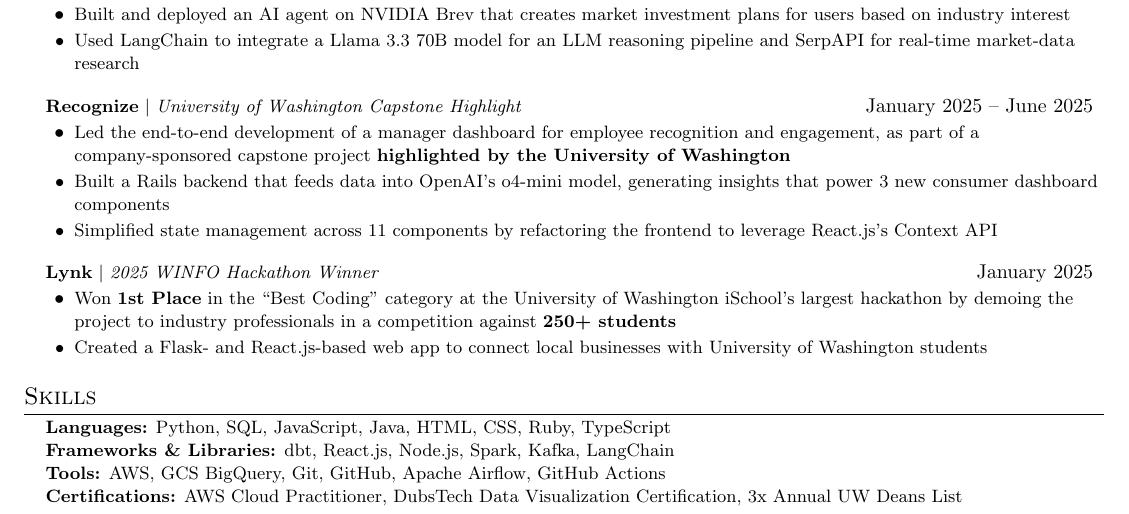
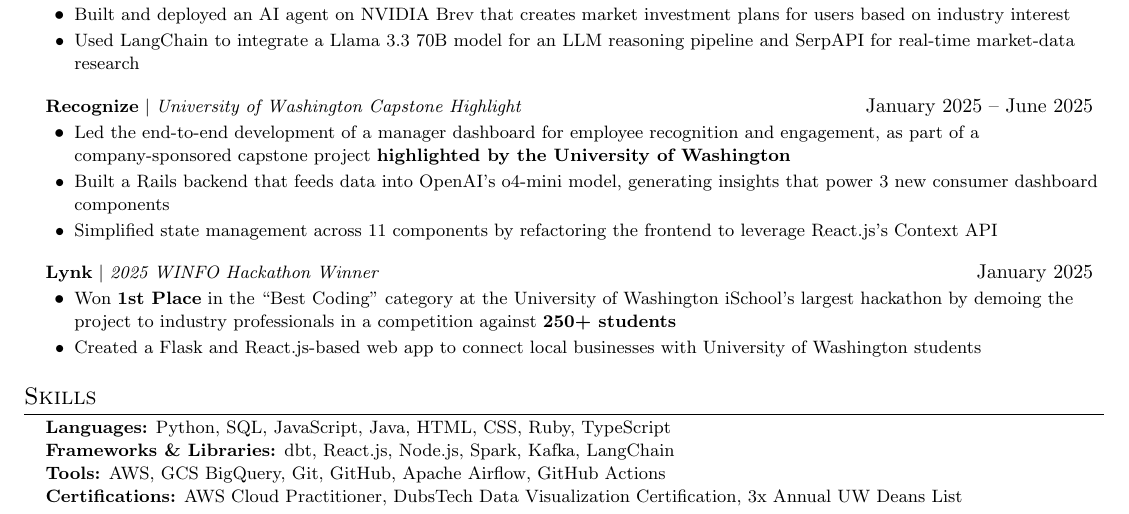
Before and after one commit to Asad-Jaffery/Resume, a LaTeX CV (resumes/asad_jaffery_resume.tex): part of the page, cut so that both start at the same text. Compiled offline with pdfLaTeX.

Commit message:
fix: drop hyphen after flask in lynk bullet

```diff
--- a/resumes/asad_jaffery_resume.tex
+++ b/resumes/asad_jaffery_resume.tex
@@ -155,7 +155,7 @@
       {\textbf{Lynk} $|$ \emph{2025 WINFO Hackathon Winner}}{January 2025}
       \resumeItemListStart
         \resumeItem{Won \textbf{1st Place} in the ``Best Coding'' category at the University of Washington iSchool's largest hackathon by demoing the project to industry professionals in a competition against \textbf{250+ students}}
-        \resumeItem{Created a Flask- and React.js-based web app to connect local businesses with University of Washington students}
+        \resumeItem{Created a Flask and React.js-based web app to connect local businesses with University of Washington students}
       \resumeItemListEnd
   \resumeSubHeadingListEnd
 
```
Also changed, not shown: resumes/asad_jaffery_resume_1.tex (+1 -1 lines).
